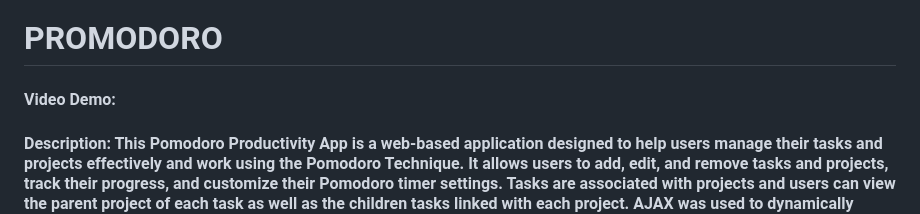
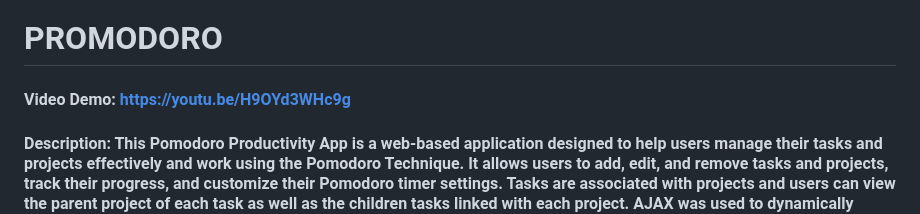
Before and after one commit to Gabriel-Labariento/promodoro, a Markdown page: README.md, the part around the change. Drawn GitHub-style.

Commit message:
Update video demo URL in README.md

```diff
--- a/README.md
+++ b/README.md
@@ -1,5 +1,5 @@
 # PROMODORO
-#### Video Demo:  <URL HERE>
+#### Video Demo: https://youtu.be/H9OYd3WHc9g
 #### Description: This Pomodoro Productivity App is a web-based application designed to help users manage their tasks and projects effectively and work using the Pomodoro Technique. It allows users to add, edit, and remove tasks and projects, track their progress, and customize their Pomodoro timer settings. Tasks are associated with projects and users can view the parent project of each task as well as the children tasks linked with each project. AJAX was used to dynamically change the webpage according to user input. Timers lengths can also be dynamically altered.
 
 #### The web application includes a user registration and login page so that user data can be kept. Design and ideas were influenced by CS50's Finance Problem Set. Each task and project is editable through a task/project modal. Each modal is specific to its parent task. After each pomodoro session, the page URL is automatically assigned to the short break page. After the short break, the URL is assigned back to the pomodoro page. After 4 pomodoro sessions, the URL is assigned to the long break page instead of the short break page.
```
